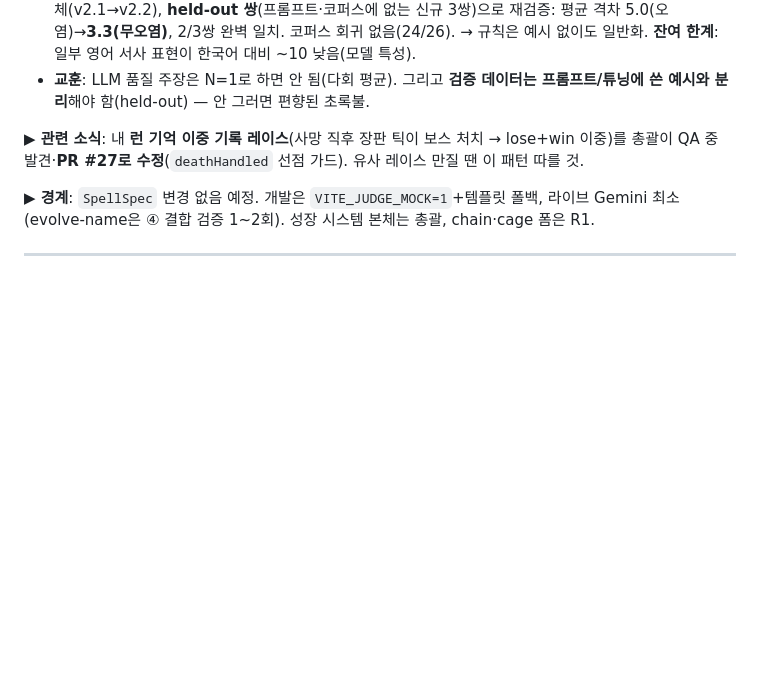
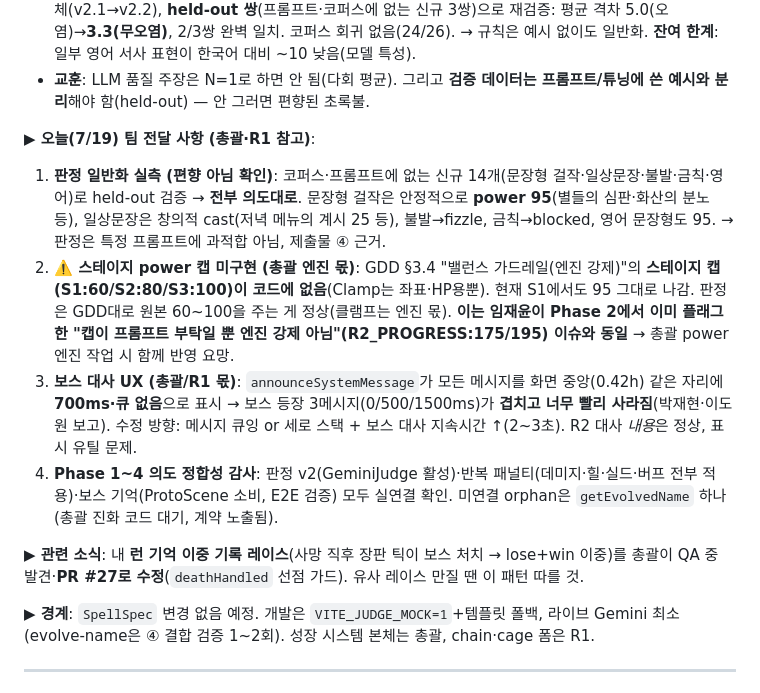
Before and after one commit to jaepaly/NHN-Project, a Markdown page: docs/R2_PROGRESS.md, the part around the change. Drawn GitHub-style; blank space fills up the shorter version.

Commit message:
docs(R2): 7/19 팀 전달 사항 — 판정 감사·스테이지 캡·보스 UX (총괄·R1 참고)
- 판정 일반화 held-out 14개 실측(편향 아님, 제출물 ④ 근거)
- ⚠️ 스테이지 power 캡(GDD §3.4) 미구현 — 총괄 엔진 몫, Phase 2 플래그와 동일 이슈
- 보스 대사 UX 겹침·700ms(announceSystemMessage) — 총괄/R1 몫, 수정 방향 첨부
- Phase 1~4 의도 정합성 감사: 전부 실연결, orphan은 evolve-name뿐

Co-Authored-By: Claude Opus 4.8 <noreply@anthropic.com>

```diff
--- a/docs/R2_PROGRESS.md
+++ b/docs/R2_PROGRESS.md
@@ -49,6 +49,12 @@ fizzle/blocked는 마나·쿨다운·기록 모두 노카운트. 판정~대사
 - **N=4 정량 재검증**: 판정기는 **거의 결정론적**(숲의분노·라이트닝·걸작 모두 편차 0), 교차언어 평균 격차 **숲/forest 2.5·라이트닝 0.0**. 유일 불안정은 `forest fury`(65~85). → 결론: 판정 품질은 이미 우수, 프롬프트로 더 짜낼 여지 적음. 개선은 "명시적 규칙화"로서 유지.
 - **편향 정정 (v2.2)**: v2.1 프롬프트에 코퍼스 문구("숲의 분노"/"forest fury")를 예시로 박아 **teaching-to-the-test** 소지가 있었음(검증도 같은 문구로 해 오염). → 프롬프트에서 특정 예시 제거·순수 원리로 교체(v2.1→v2.2), **held-out 쌍**(프롬프트·코퍼스에 없는 신규 3쌍)으로 재검증: 평균 격차 5.0(오염)→**3.3(무오염)**, 2/3쌍 완벽 일치. 코퍼스 회귀 없음(24/26). → 규칙은 예시 없이도 일반화. **잔여 한계**: 일부 영어 서사 표현이 한국어 대비 ~10 낮음(모델 특성).
 - **교훈**: LLM 품질 주장은 N=1로 하면 안 됨(다회 평균). 그리고 **검증 데이터는 프롬프트/튜닝에 쓴 예시와 분리**해야 함(held-out) — 안 그러면 편향된 초록불.
+
+**▶ 오늘(7/19) 팀 전달 사항 (총괄·R1 참고)**:
+1. **판정 일반화 실측 (편향 아님 확인)**: 코퍼스·프롬프트에 없는 신규 14개(문장형 걸작·일상문장·불발·금칙·영어)로 held-out 검증 → **전부 의도대로**. 문장형 걸작은 안정적으로 **power 95**(별들의 심판·화산의 분노 등), 일상문장은 창의적 cast(저녁 메뉴의 계시 25 등), 불발→fizzle, 금칙→blocked, 영어 문장형도 95. → 판정은 특정 프롬프트에 과적합 아님, 제출물 ④ 근거.
+2. **⚠️ 스테이지 power 캡 미구현 (총괄 엔진 몫)**: GDD §3.4 "밸런스 가드레일(엔진 강제)"의 **스테이지 캡(S1:60/S2:80/S3:100)이 코드에 없음**(Clamp는 좌표·HP용뿐). 현재 S1에서도 95 그대로 나감. 판정은 GDD대로 원본 60~100을 주는 게 정상(클램프는 엔진 몫). **이는 임재윤이 Phase 2에서 이미 플래그한 "캡이 프롬프트 부탁일 뿐 엔진 강제 아님"(R2_PROGRESS:175/195) 이슈와 동일** → 총괄 power 엔진 작업 시 함께 반영 요망.
+3. **보스 대사 UX (총괄/R1 몫)**: `announceSystemMessage`가 모든 메시지를 화면 중앙(0.42h) 같은 자리에 **700ms·큐 없음**으로 표시 → 보스 등장 3메시지(0/500/1500ms)가 **겹치고 너무 빨리 사라짐**(박재현·이도원 보고). 수정 방향: 메시지 큐잉 or 세로 스택 + 보스 대사 지속시간 ↑(2~3초). R2 대사 *내용*은 정상, 표시 유틸 문제.
+4. **Phase 1~4 의도 정합성 감사**: 판정 v2(GeminiJudge 활성)·반복 패널티(데미지·힐·실드·버프 전부 적용)·보스 기억(ProtoScene 소비, E2E 검증) 모두 실연결 확인. 미연결 orphan은 `getEvolvedName` 하나(총괄 진화 코드 대기, 계약 노출됨).
 
 **▶ 관련 소식**: 내 **런 기억 이중 기록 레이스**(사망 직후 장판 틱이 보스 처치 → lose+win 이중)를 총괄이 QA 중 발견·**PR #27로 수정**(`deathHandled` 선점 가드). 유사 레이스 만질 땐 이 패턴 따를 것.
 
```
